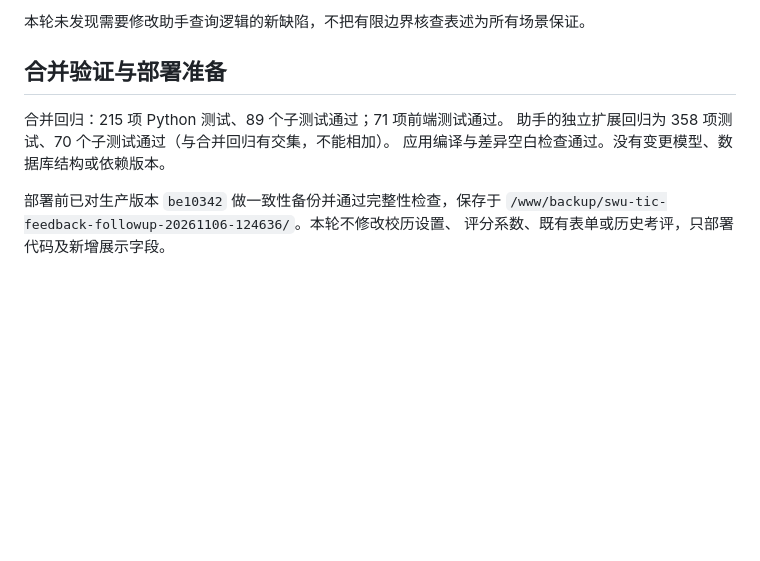
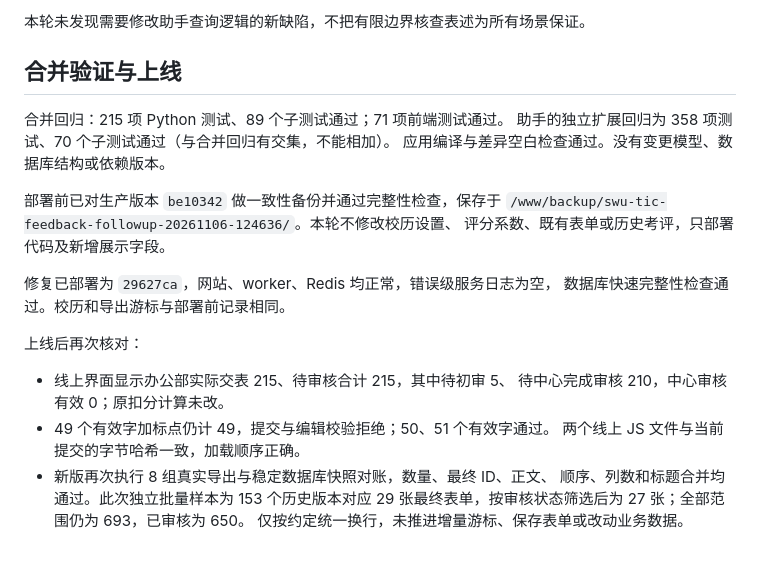
Before and after one commit to yoouzic/swu_tic_website, a Markdown page: docs/feedback-followup-2026-11-06.md, the part around the change. GitHub-like rendering; blank space fills up the shorter version.

Commit message:
docs: record follow-up production verification

```diff
--- a/docs/feedback-followup-2026-11-06.md
+++ b/docs/feedback-followup-2026-11-06.md
@@ -71,7 +71,7 @@
 
 本轮未发现需要修改助手查询逻辑的新缺陷，不把有限边界核查表述为所有场景保证。
 
-## 合并验证与部署准备
+## 合并验证与上线
 
 合并回归：215 项 Python 测试、89 个子测试通过；71 项前端测试通过。
 助手的独立扩展回归为 358 项测试、70 个子测试通过（与合并回归有交集，不能相加）。
@@ -80,3 +80,17 @@
 部署前已对生产版本 `be10342` 做一致性备份并通过完整性检查，保存于
 `/www/backup/swu-tic-feedback-followup-20261106-124636/`。本轮不修改校历设置、
 评分系数、既有表单或历史考评，只部署代码及新增展示字段。
+
+修复已部署为 `29627ca`，网站、worker、Redis 均正常，错误级服务日志为空，
+数据库快速完整性检查通过。校历和导出游标与部署前记录相同。
+
+上线后再次核对：
+
+- 线上界面显示办公部实际交表 215、待审核合计 215，其中待初审 5、
+  待中心完成审核 210，中心审核有效 0；原扣分计算未改。
+- 49 个有效字加标点仍计 49，提交与编辑校验拒绝；50、51 个有效字通过。
+  两个线上 JS 文件与当前提交的字节哈希一致，加载顺序正确。
+- 新版再次执行 8 组真实导出与稳定数据库快照对账，数量、最终 ID、正文、
+  顺序、列数和标题合并均通过。此次独立批量样本为 153 个历史版本对应
+  29 张最终表单，按审核状态筛选后为 27 张；全部范围仍为 693，已审核为 650。
+  仅按约定统一换行，未推进增量游标、保存表单或改动业务数据。
```
Also changed, not shown: docs/feedback-audit-2026-11-06.md (+3 -0 lines).
